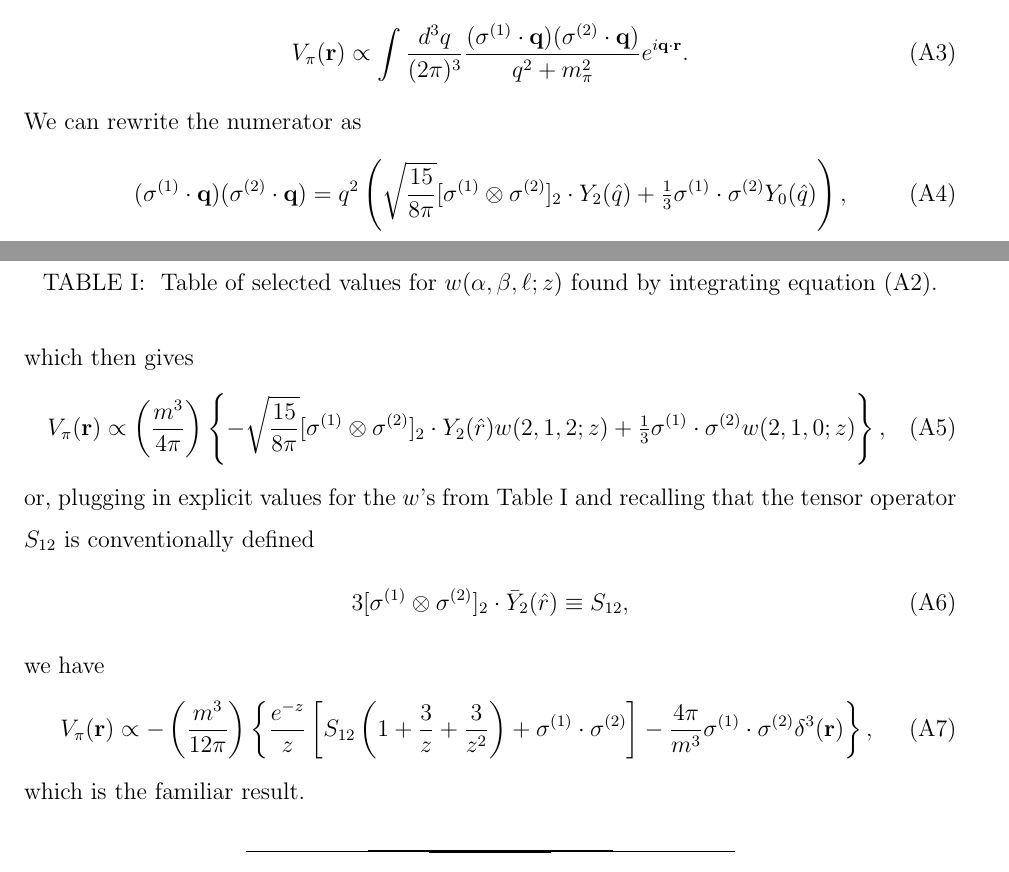
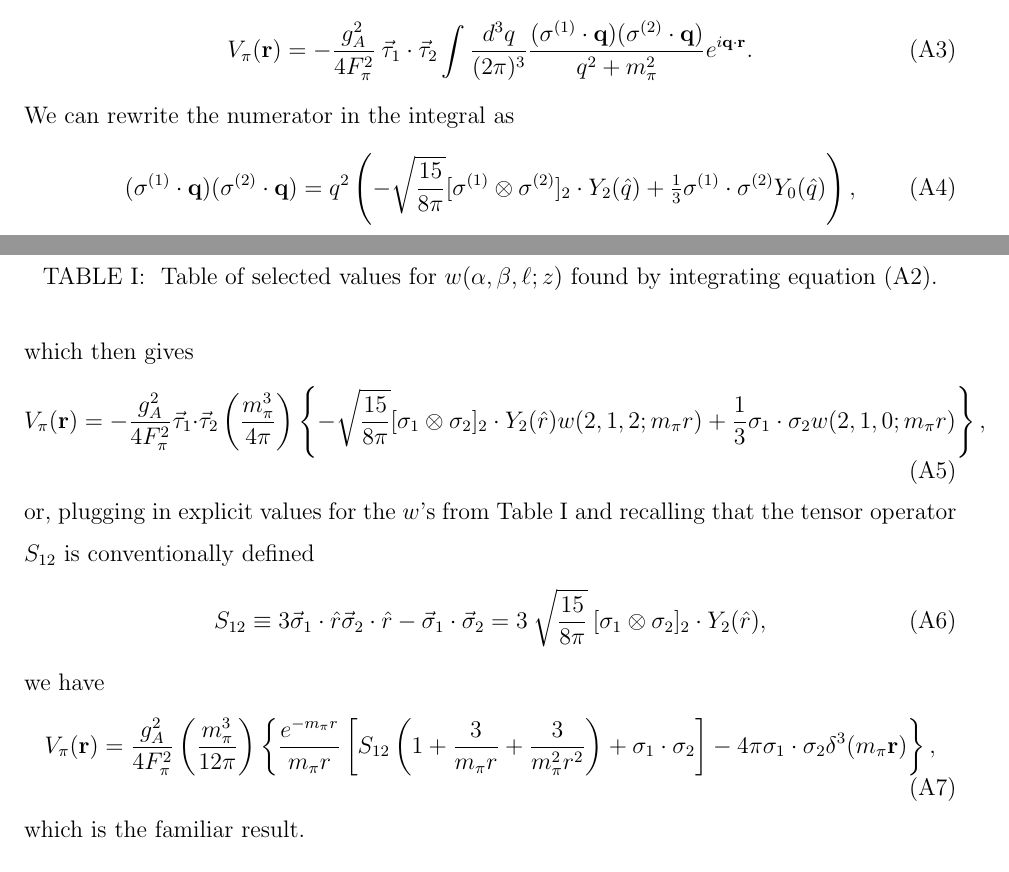
Before and after one commit to coryschillaci/3NTo2N, a LaTeX paper (main.tex): two parts of pages 7 and 8 of 9, joined at a grey line, cut so that both start at the same text. Compiled offline with pdfLaTeX.

Commit message:
Made all one-pion exhange equations equalities rather than proptos

```diff
--- a/main.tex
+++ b/main.tex
@@ -297,18 +297,23 @@ which implies that
 \begin{align}\label{eq:wDef}
 w(\alpha,\beta,\ell; z) =  \frac{2}{\pi} \int dk \, k^2 \, \frac{k^\alpha}{(1+k^2)^\beta} j_\ell(k z)
 \end{align}
-with $\vec{z} \equiv m \vec{r}$ and $k$ both dimensionless. Below, we tabulate this integral for selected values of $\alpha, \beta, \ell$. The first function we recover, for the case of $(\alpha, \beta, \ell ) = (0,1,0)$, is nothing but a Yukawa potential. To further demonstrate the use of this integral, we now derive the familiar tensor force resulting from one pion exchange. This amplitude is related to the integral
+with $\vec{z} \equiv m \vec{r}$ and $k$ both dimensionless. Below, we tabulate this integral for selected values of $\alpha, \beta, \ell$. The first function we recover, for the case of $(\alpha, \beta, \ell ) = (0,1,0)$, is nothing but a Yukawa potential.
+
+To further demonstrate the use of this integral, we now derive the familiar tensor force resulting from one pion exchange. This amplitude is related to the integral
 \begin{equation}
-V_\pi( \mathbf{r}) \propto  \int \frac{d^3 q } {(2 \pi)^3 } \frac{(\sigma^{(1)} \cdot \mathbf{q} ) (\sigma^{(2)} \cdot \mathbf{q} ) } {q^2+m_\pi^2} e^{i \mathbf{q} \cdot \mathbf{r} }.
+V_\pi( \mathbf{r}) =  -\frac{g_A^2 }{4 F_\pi^2} \:\taudot \int \frac{d^3 q } {(2 \pi)^3 } \frac{(\sigma^{(1)} \cdot \mathbf{q} ) (\sigma^{(2)} \cdot \mathbf{q} ) } {q^2+m_\pi^2} e^{i \mathbf{q} \cdot \mathbf{r} }.
 \end{equation}
-We can rewrite the numerator as
-\begin{equation} (\sigma^{(1)} \cdot \mathbf{q}) ( \sigma^{(2)} \cdot \mathbf{q} )= q^2 \left( \sqrt{\frac{15}{8\pi}} [\sigma^{(1)} \otimes \sigma^{(2)}]_2 \cdot Y_2(\hat{q}) + \tfrac{1}{3} \sigma^{(1)} \cdot \sigma^{(2)}  Y_0(\hat{q}) \right),\end{equation}
+We can rewrite the numerator in the integral as
+\begin{equation} (\sigma^{(1)} \cdot \mathbf{q}) ( \sigma^{(2)} \cdot \mathbf{q} )= q^2 \left( - \sqrt{\frac{15}{8\pi}} [\sigma^{(1)} \otimes \sigma^{(2)}]_2 \cdot Y_2(\hat{q}) + \tfrac{1}{3} \sigma^{(1)} \cdot \sigma^{(2)}  Y_0(\hat{q}) \right),\end{equation}
 which then gives
-\begin{equation} V_\pi( \mathbf{r}) \propto \left(\frac{m^3}{4 \pi}\right) \left\{ -  \sqrt{\frac{15}{8\pi}} [\sigma^{(1)} \otimes \sigma^{(2)}]_2 \cdot Y_2(\hat{r}) w(2,1,2; z) + \tfrac{1}{3} \sigma^{(1)} \cdot \sigma^{(2)} w(2,1,0; z ) \right\},  \end{equation}
+\begin{equation}
+V_\pi( \mathbf{r}) = - \frac{g_A^2 }{4 F_\pi^2} \taudot \left(\frac{m_\pi^3}{4 \pi}\right) \left\{ - \sqrt{\frac{15}{8\pi}} [\sigma_1 \otimes \sigma_2]_2 \cdot Y_2(\hat{r}) w(2,1,2; m_\pi r) + \frac{1}{3} \sigma_1 \cdot \sigma_2 w(2,1,0; m_\pi r ) \right\},  \end{equation}
 or, plugging in explicit values for the $w$'s from Table \ref{table:wTable} and recalling that the tensor operator $S_{12}$ is conventionally defined
-\begin{equation} 3 [\sigma^{(1)} \otimes \sigma^{(2)}]_2 \cdot \bar{Y}_2(\hat{r}) \equiv S_{12}, \end{equation}
+\begin{equation}
+S_{12} \equiv   3\vec{\sigma}_1\cdot \hat{r}\vec{\sigma}_2\cdot \hat{r} -\sigmadot = 3\:\sqrt{\frac{15}{8\pi}} \:[\sigma_1 \otimes \sigma_2]_2 \cdot Y_2(\hat{r}) ,
+\end{equation}
 we have
-\begin{equation} V_\pi( \mathbf{r}) \propto -\left(\frac{m^3}{12 \pi}\right) \left\{ \frac{e^{-z}}{z} \left[ S_{12}\left(1+\frac{3}{z}+ \frac{3}{z^2} \right) +  \sigma^{(1)} \cdot \sigma^{(2)} \right] - \frac{4\pi }{m^3}  \sigma^{(1)} \cdot \sigma^{(2)} \delta^3(\mathbf{r}) \right\},
+\begin{equation} V_\pi( \mathbf{r})= \frac{g_A^2 }{4 F_\pi^2}  \left(\frac{m_\pi^3}{12 \pi}\right) \left\{ \frac{e^{-m_\pi r}}{m_\pi r} \left[ S_{12}\left(1+\frac{3}{m_\pi r}+ \frac{3}{m_\pi^2 r^2} \right) +  \sigma_1 \cdot \sigma_2 \right] - 4\pi  \sigma_1 \cdot \sigma_2 \delta^3(m_\pi \mathbf{r}) \right\},
 \end{equation}
 which is the familiar result.
 \begin{table}
```
